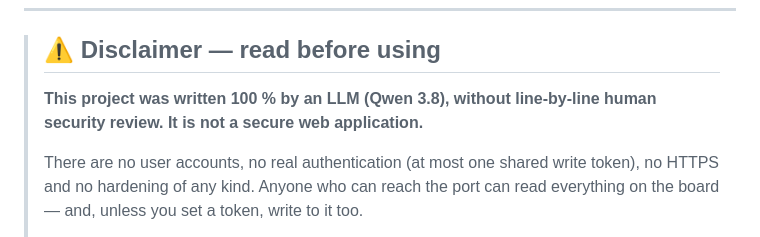
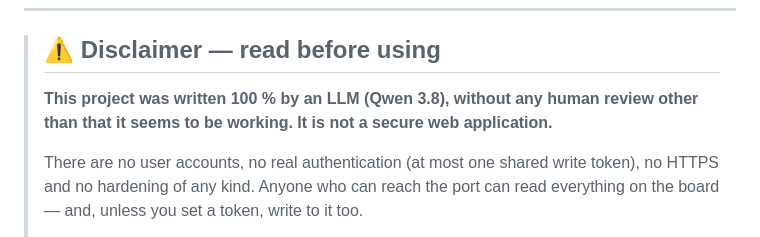
Before and after one commit to Strat00s/logboard, a Markdown page: README.md, the part around the change. Rendered like a GitHub page.

```diff
--- a/README.md
+++ b/README.md
@@ -24,8 +24,8 @@ channel "PC1"
 
 > ## ⚠️ Disclaimer — read before using
 >
-> **This project was written 100 % by an LLM (Qwen 3.8), without line-by-line
-> human security review. It is not a secure web application.**
+> **This project was written 100 % by an LLM (Qwen 3.8), without any human review
+> other than that it seems to be working. It is not a secure web application.**
 >
 > There are no user accounts, no real authentication (at most one shared write
 > token), no HTTPS and no hardening of any kind. Anyone who can reach the port
```
